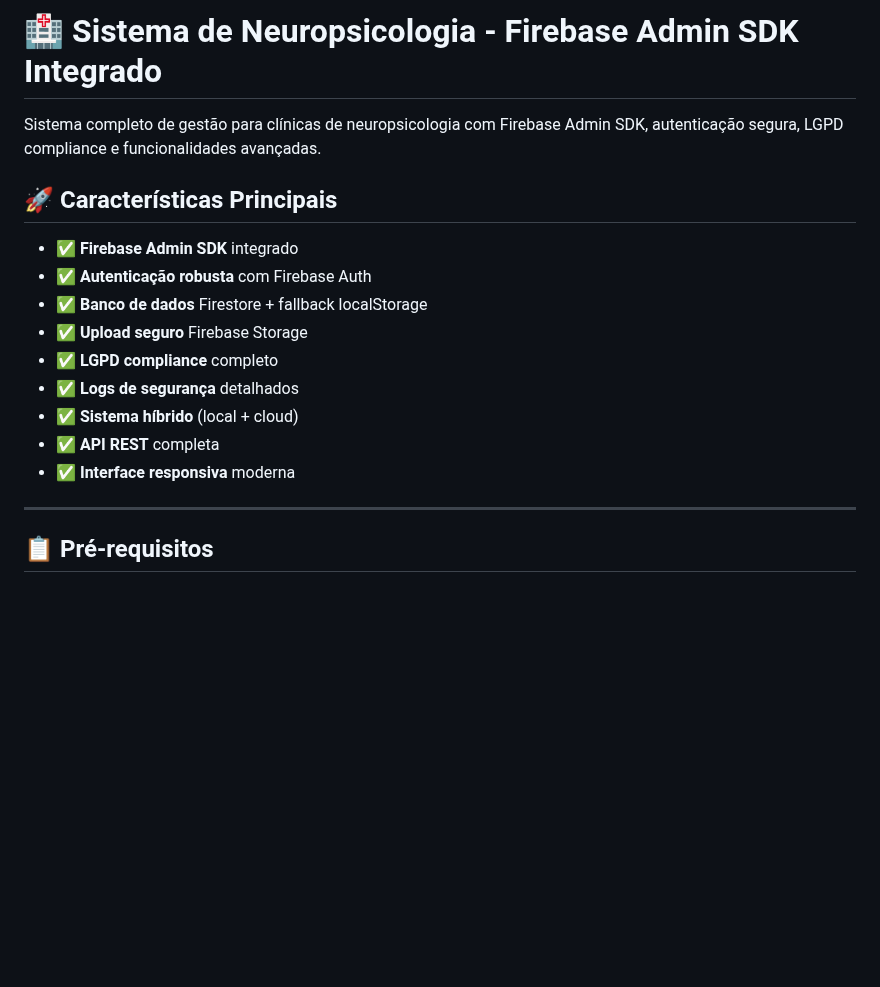
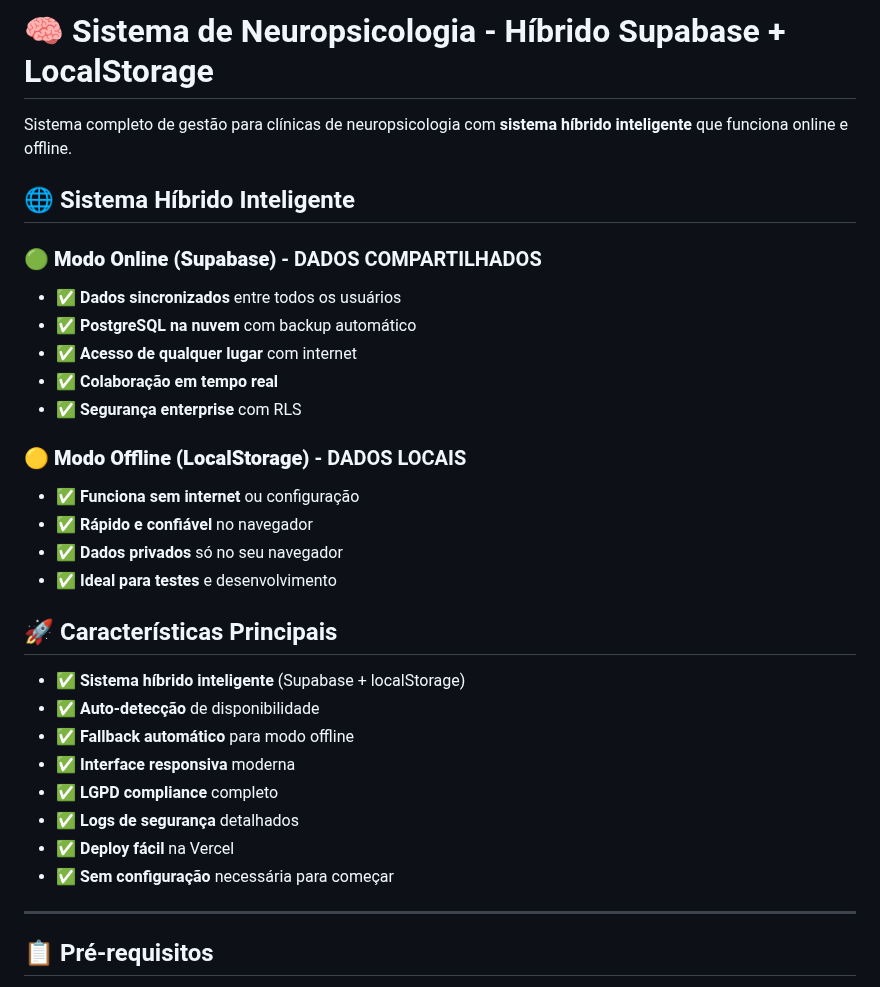
Before and after one commit to andrehoffmannbr/Neuropsicologia, a Markdown page: README.md, the part around the change. Drawn GitHub-style; blank space fills up the shorter version.

Commit message:
Final: Sistema Supabase configurado com credenciais reais - modo online ativo

```diff
--- a/README.md
+++ b/README.md
@@ -1,18 +1,32 @@
-# 🏥 Sistema de Neuropsicologia - Firebase Admin SDK Integrado
+# 🧠 Sistema de Neuropsicologia - Híbrido Supabase + LocalStorage
 
-Sistema completo de gestão para clínicas de neuropsicologia com Firebase Admin SDK, autenticação segura, LGPD compliance e funcionalidades avançadas.
+Sistema completo de gestão para clínicas de neuropsicologia com **sistema híbrido inteligente** que funciona online e offline.
+
+## 🌐 Sistema Híbrido Inteligente
+
+### 🟢 **Modo Online (Supabase)** - DADOS COMPARTILHADOS
+- ✅ **Dados sincronizados** entre todos os usuários
+- ✅ **PostgreSQL na nuvem** com backup automático
+- ✅ **Acesso de qualquer lugar** com internet
+- ✅ **Colaboração em tempo real**
+- ✅ **Segurança enterprise** com RLS
+
+### 🟡 **Modo Offline (LocalStorage)** - DADOS LOCAIS
+- ✅ **Funciona sem internet** ou configuração
+- ✅ **Rápido e confiável** no navegador
+- ✅ **Dados privados** só no seu navegador
+- ✅ **Ideal para testes** e desenvolvimento
 
 ## 🚀 Características Principais
 
-- ✅ **Firebase Admin SDK** integrado
-- ✅ **Autenticação robusta** com Firebase Auth
-- ✅ **Banco de dados** Firestore + fallback localStorage
-- ✅ **Upload seguro** Firebase Storage
+- ✅ **Sistema híbrido inteligente** (Supabase + localStorage)
+- ✅ **Auto-detecção** de disponibilidade
+- ✅ **Fallback automático** para modo offline
+- ✅ **Interface responsiva** moderna
 - ✅ **LGPD compliance** completo
 - ✅ **Logs de segurança** detalhados
-- ✅ **Sistema híbrido** (local + cloud)
-- ✅ **API REST** completa
-- ✅ **Interface responsiva** moderna
+- ✅ **Deploy fácil** na Vercel
+- ✅ **Sem configuração** necessária para começar
 
 ---
 
```
